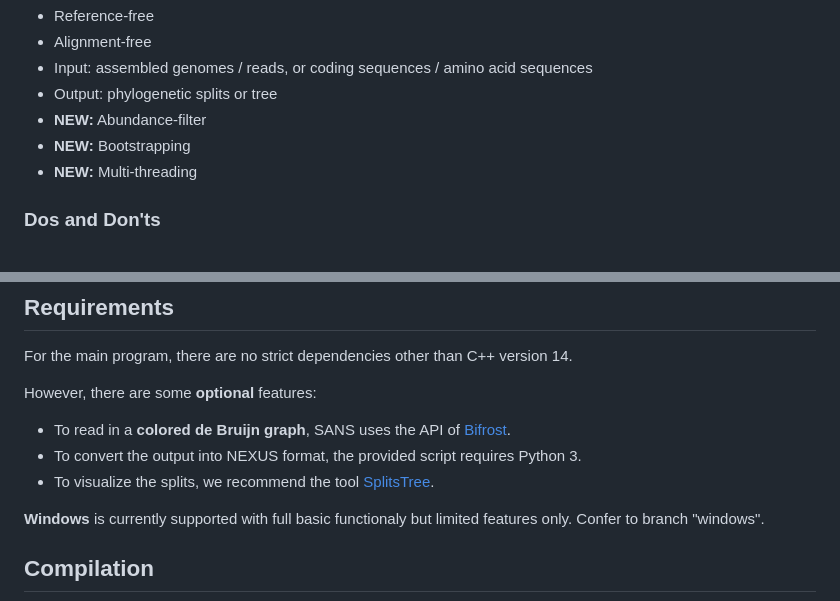
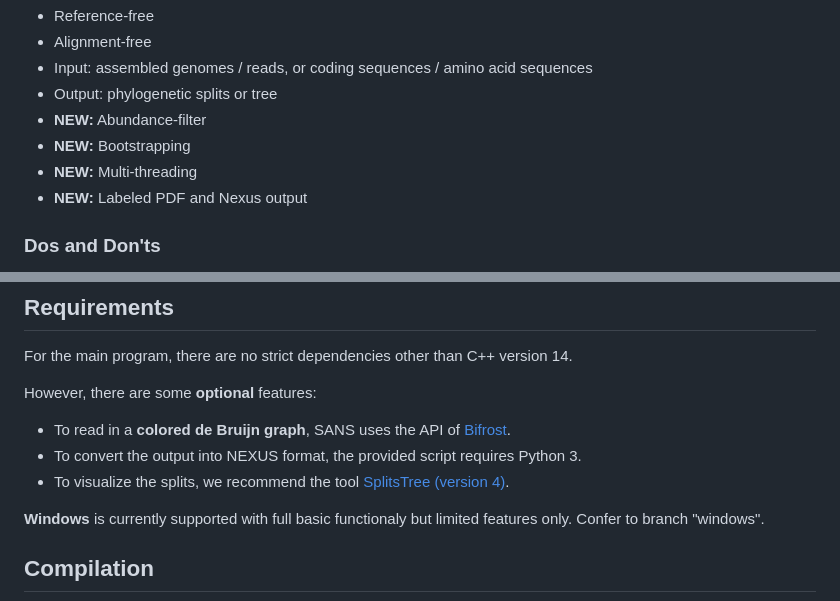
Before and after one commit to kcri-tz/sans, a Markdown page: README.md, 2 parts joined by grey strips. Rendered like a GitHub page.

```diff
--- a/README.md
+++ b/README.md
@@ -10,6 +10,7 @@
 * **NEW:** Abundance-filter
 * **NEW:** Bootstrapping
 * **NEW:** Multi-threading
+* **NEW:** Labeled PDF and Nexus output
 
 ### Dos and Don'ts
 
@@ -50,7 +51,7 @@ For the main program, there are no strict dependencies other than C++ version 14
 However, there are some **optional** features:
 * To read in a **colored de Bruijn graph**, SANS uses the API of [Bifrost](https://github.com/pmelsted/bifrost).
 * To convert the output into NEXUS format, the provided script requires Python 3.
-* To visualize the splits, we recommend the tool [SplitsTree](https://uni-tuebingen.de/fakultaeten/mathematisch-naturwissenschaftliche-fakultaet/fachbereiche/informatik/lehrstuehle/algorithms-in-bioinformatics/software/splitstree).
+* To visualize the splits, we recommend the tool [SplitsTree (version 4)](https://uni-tuebingen.de/fakultaeten/mathematisch-naturwissenschaftliche-fakultaet/fachbereiche/informatik/lehrstuehle/algorithms-in-bioinformatics/software/splitstree).
 
 **Windows** is currently supported with full basic functionaly but limited features only. Confer to branch "windows".
 
```
Also changed, not shown: other parts of README.md (+21 -18 lines).
